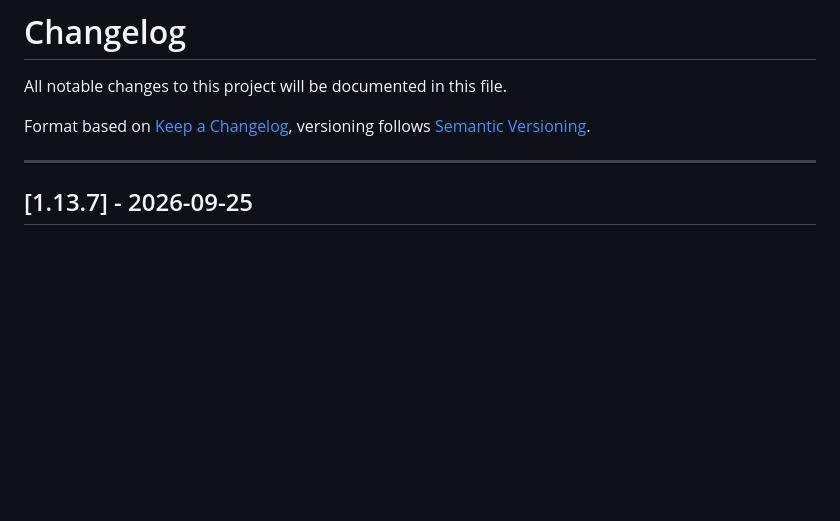
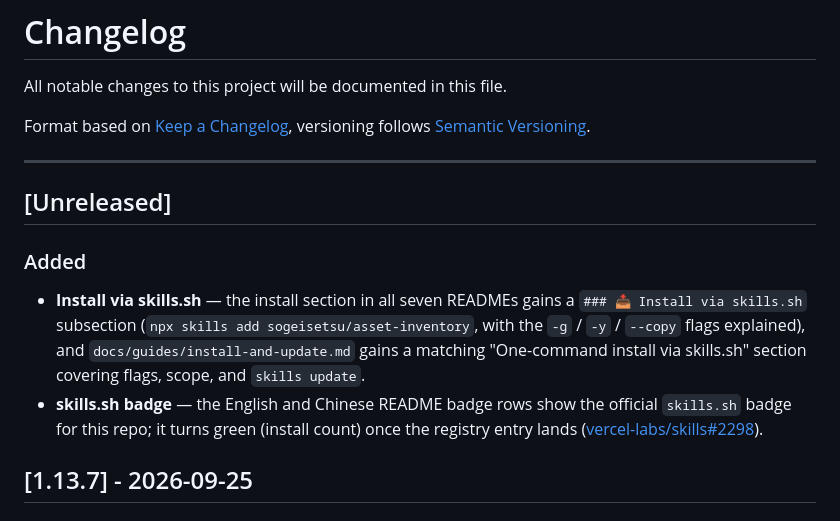
Before and after one commit to sogeisetsu/asset-inventory, a Markdown page: CHANGELOG.md, the part around the change. Rendered like a GitHub page; blank space fills up the shorter version.

Commit message:
docs(changelog): log skills.sh install docs and badge under [Unreleased]

```diff
--- a/CHANGELOG.md
+++ b/CHANGELOG.md
@@ -5,6 +5,12 @@ All notable changes to this project will be documented in this file.
 Format based on [Keep a Changelog](https://keepachangelog.com/), versioning follows [Semantic Versioning](https://semver.org/).
 
 ---
+
+## [Unreleased]
+
+### Added
+- **Install via skills.sh** — the install section in all seven READMEs gains a `### 📥 Install via skills.sh` subsection (`npx skills add sogeisetsu/asset-inventory`, with the `-g` / `-y` / `--copy` flags explained), and `docs/guides/install-and-update.md` gains a matching "One-command install via skills.sh" section covering flags, scope, and `skills update`.
+- **skills.sh badge** — the English and Chinese README badge rows show the official `skills.sh` badge for this repo; it turns green (install count) once the registry entry lands ([vercel-labs/skills#2298](https://github.com/vercel-labs/skills/issues/2298)).
 
 ## [1.13.7] - 2026-09-25
 
```
Also changed, not shown: zh/CHANGELOG-ZH.md (+6 -0 lines).
